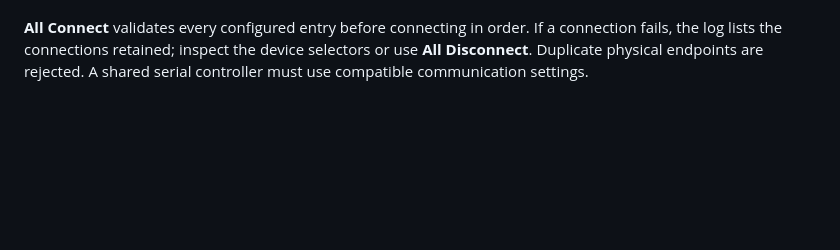
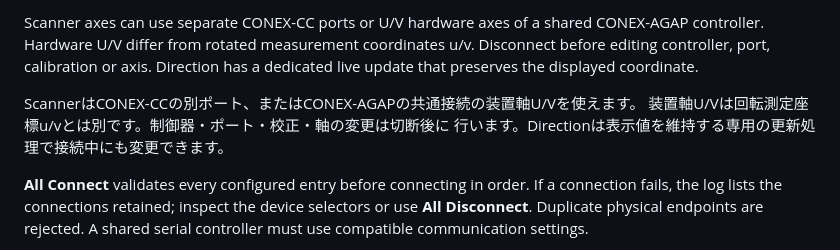
Before and after one commit to woolen-yarn/kohdalab-trkr, a Markdown page: docs/guides/multiple-devices-alignment.md, the part around one of its changes. Rendered like a GitHub page; blank space fills up the shorter version.

```diff
--- a/docs/guides/multiple-devices-alignment.md
+++ b/docs/guides/multiple-devices-alignment.md
@@ -77,3 +88,11 @@ Directionには、表示値を維持したまま接続中に変更する専用
+Scanner axes can use separate CONEX-CC ports or U/V hardware axes of a shared
+CONEX-AGAP controller. Hardware U/V differ from rotated measurement coordinates
+u/v. Disconnect before editing controller, port, calibration or axis. Direction
+has a dedicated live update that preserves the displayed coordinate.
+
+ScannerはCONEX-CCの別ポート、またはCONEX-AGAPの共通接続の装置軸U/Vを使えます。
+装置軸U/Vは回転測定座標u/vとは別です。制御器・ポート・校正・軸の変更は切断後に
+行います。Directionは表示値を維持する専用の更新処理で接続中にも変更できます。
 
 **All Connect** validates every configured entry before connecting in order.
 If a connection fails, the log lists the connections retained; inspect the
```
Also changed, not shown: other parts of docs/guides/multiple-devices-alignment.md (+46 -35 lines), docs/validation/multiple-devices-alignment.md (+28 -2 lines), docs/images/alignment-delay-development.png, 14 other files.
